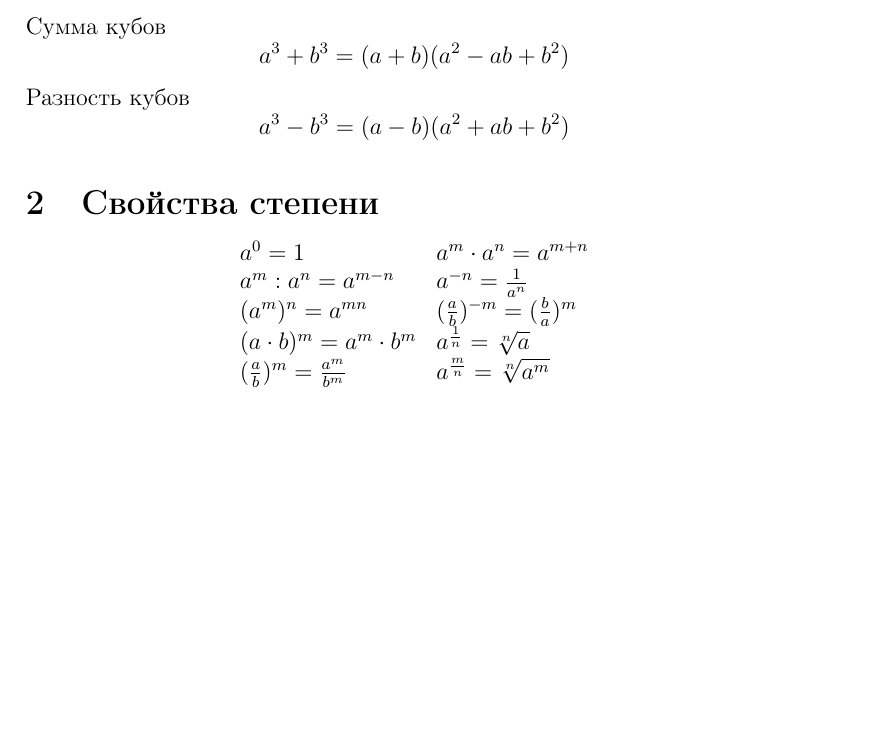
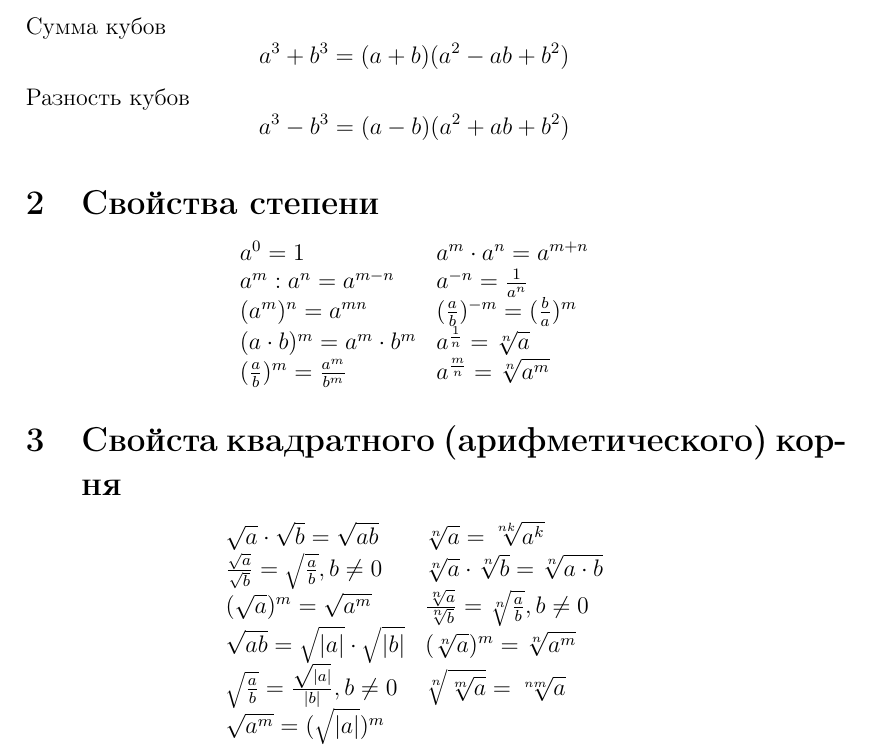
Before and after one commit to kalitvin/mathhandbook, a LaTeX document (mathhandbook.tex): part of page 2 of 2, cut so that both start at the same text, the shorter picture padded with empty space. Compiled offline with pdfLaTeX.

Commit message:
Добавлены свойства квадратного корня

```diff
--- a/mathhandbook.tex
+++ b/mathhandbook.tex
@@ -37,4 +37,18 @@ a^m: a^n=a^{m-n} & a^{-n}=\frac{1}{a^n}\\
 \end{array}
 $$
 
+\section{Свойста квадратного (арифметического) корня}
+
+$$
+\begin{array}{ll}
+\sqrt{a}\cdot \sqrt{b} = \sqrt{ab}  & \root{n}\of{a}=\root{nk}\of{a^k} \\
+\frac{\sqrt{a}}{\sqrt{b}}=\sqrt{\frac{a}{b}}, b\not= 0 & \root{n}\of{a}\cdot \root{n}\of{b}=\root{n}\of{a\cdot b}\\
+(\sqrt{a})^m=\sqrt{a^m} & \frac{\root{n}\of{a}}{\root{n}\of{b}}=\root{n}\of{\frac{a}{b}}, b\not=0\\
+\sqrt{ab}=\sqrt{|a|}\cdot \sqrt{|b|} & (\root{n}\of{a})^m = \root{n}\of{a^m}\\
+\sqrt{\frac{a}{b}}=\frac{\sqrt{|a|}}{|b|}, b\not=0 & \root{n}\of{\root{m}\of{a}} = \root{nm}\of{a}\\
+\sqrt{a^m}=(\sqrt{|a|})^m
+\end{array}
+$$
+
+
 \end{document}
```
